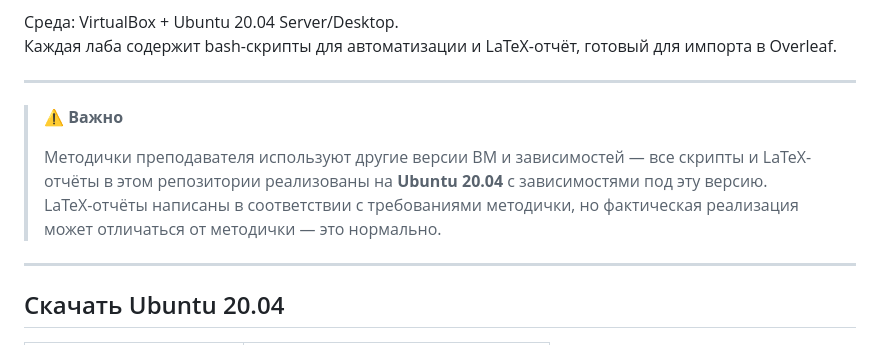
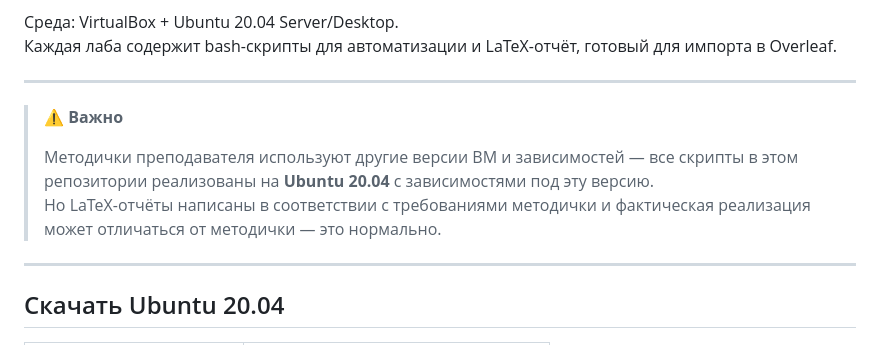
Before and after one commit to BLXCKBXXST/web-technologies-labs, a Markdown page: README.md, the part around the change. Drawn GitHub-style.

Commit message:
Update warning about dependencies and LaTeX reports

```diff
--- a/README.md
+++ b/README.md
@@ -10,8 +10,8 @@
 
 > ⚠️ **Важно**
 >
-> Методички преподавателя используют другие версии ВМ и зависимостей — все скрипты и LaTeX-отчёты в этом репозитории реализованы на **Ubuntu 20.04** с зависимостями под эту версию.
-> LaTeX-отчёты написаны в соответствии с требованиями методички, но фактическая реализация может отличаться от методички — это нормально.
+> Методички преподавателя используют другие версии ВМ и зависимостей — все скрипты в этом репозитории реализованы на **Ubuntu 20.04** с зависимостями под эту версию.
+> Но LaTeX-отчёты написаны в соответствии с требованиями методички и фактическая реализация может отличаться от методички — это нормально.
 
 ---
 
```
